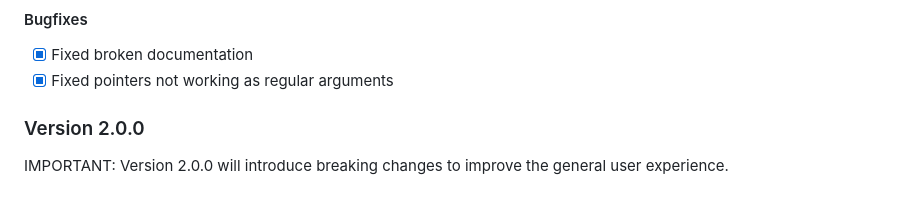
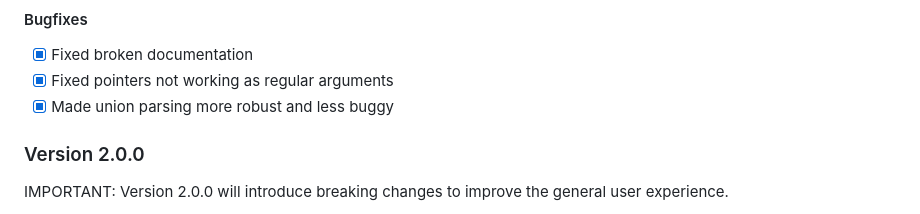
Before and after one commit to Anyolite/anyolite, a Markdown page: README.md, the part around the change. Drawn GitHub-style.

```diff
--- a/README.md
+++ b/README.md
@@ -146,6 +146,7 @@ The term 'anyoli' means 'green' in the Maasai language, thus naming 'anyolite'.
 
 * [X] Fixed broken documentation
 * [X] Fixed pointers not working as regular arguments
+* [X] Made union parsing more robust and less buggy
 
 ### Version 2.0.0
 
```
